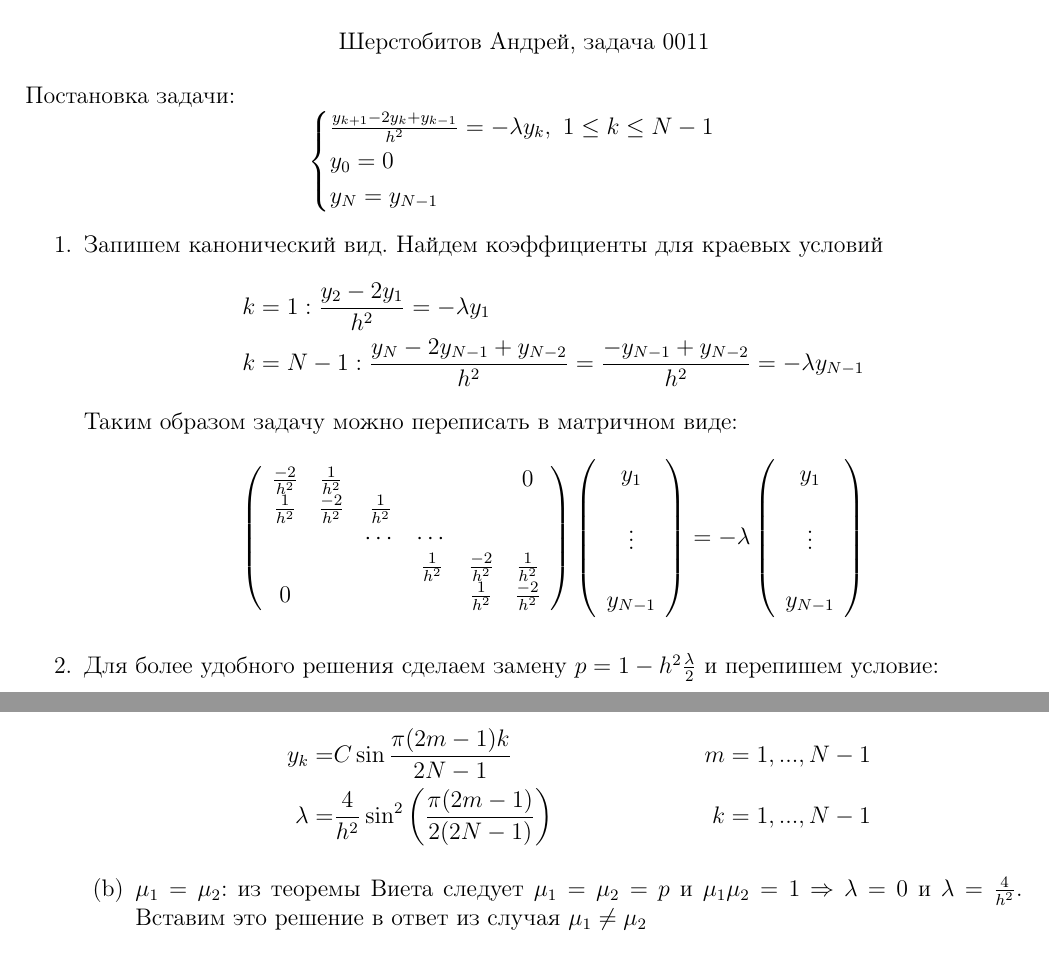
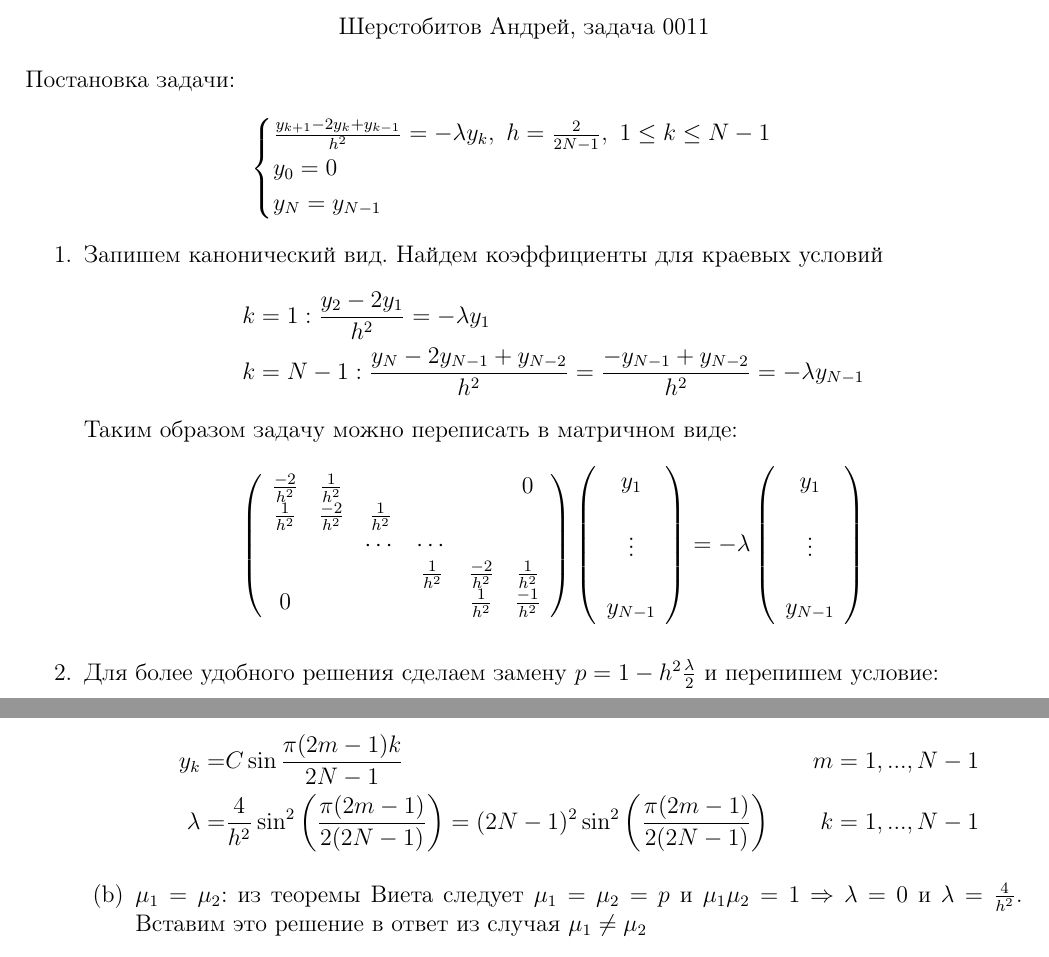
Before and after one commit to SherAndrei/msu_chm, a LaTeX document (01/0011.tex): two parts of pages 1 and 3 of 3, joined at a grey line, cut so that both start at the same text. Compiled offline with pdfLaTeX.

Commit message:
add h to pdf, normalize and skip length in MaxScalar

```diff
--- a/01/0011.tex
+++ b/01/0011.tex
@@ -32,7 +32,7 @@
 \end{center}
 Постановка задачи:
 \[\begin{cases}
-    \frac{y_{k+1}-2y_k+y_{k-1}}{h^2} = -\lambda y_k,\ 1 \leq k \leq N-1 \\
+    \frac{y_{k+1}-2y_k+y_{k-1}}{h^2} = -\lambda y_k,\ h = \frac{2}{2N-1},\ 1 \leq k \leq N-1 \\
     y_0 = 0 \\
     y_N = y_{N-1}
 \end{cases}\]
@@ -48,7 +48,7 @@
         \frac{1}{h^2} & \frac{-2}{h^2} & \frac{1}{h^2} &&& \\
         &&\cdots&\cdots&& \\
         &&& \frac{1}{h^2} & \frac{-2}{h^2} & \frac{1}{h^2} \\
-        0 &&&               & \frac{1}{h^2}  & \frac{-2}{h^2} \\
+        0 &&&               & \frac{1}{h^2}  & \frac{-1}{h^2} \\
     \end{array}\right)
     \left(\begin{array}{c}
         y_{1}\\
@@ -134,7 +134,7 @@
         то половина корней будет совпадать. Таким образом ответ:
         \begin{align*}
             y_k=&C\sin\frac{\pi(2m-1)k}{2N-1}  &m=1,...,N-1\\
-            \lambda=&\frac{4}{h^2}\sin^2\left(\frac{\pi(2m-1)}{2(2N-1)}\right) &k=1,...,N-1
+            \lambda=&\frac{4}{h^2}\sin^2\left(\frac{\pi(2m-1)}{2(2N-1)}\right)=(2N-1)^2 \sin^2\left(\frac{\pi(2m-1)}{2(2N-1)}\right) &k=1,...,N-1
         \end{align*}
         \item $\mu_1 = \mu_2$: из теоремы Виета следует
         $\mu_1=\mu_2=p$ и $\mu_1\mu_2 = 1$ $\Rightarrow$ $\lambda=0$ и $\lambda=\frac{4}{h^2}$.
```
Also changed, not shown: 01/0011.pdf, 1 other file.
